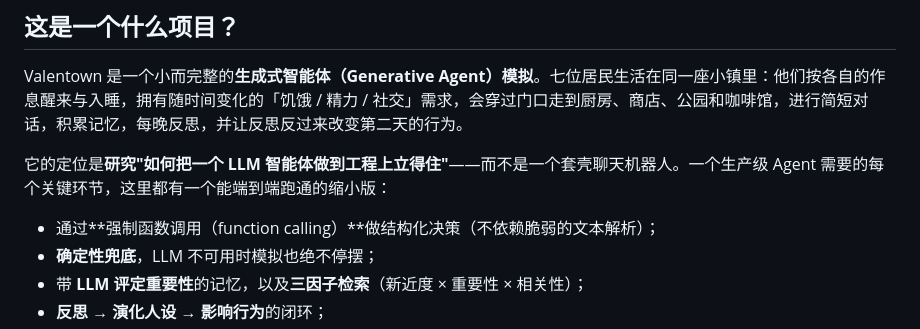
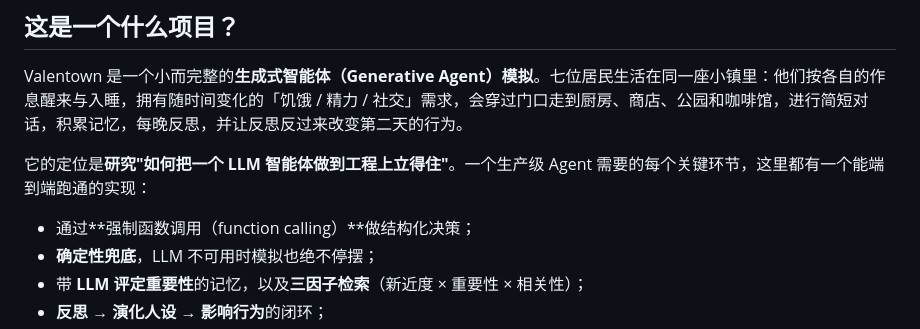
Before and after one commit to aoaoguo2003/valentown, a Markdown page: README.zh-CN.md, the part around the change. Drawn GitHub-style.

Commit message:
Trim hedging phrases from README intro
Co-Authored-By: Claude Fable 5 <noreply@anthropic.com>

```diff
--- a/README.zh-CN.md
+++ b/README.zh-CN.md
@@ -16,9 +16,9 @@
 
 Valentown 是一个小而完整的**生成式智能体（Generative Agent）模拟**。七位居民生活在同一座小镇里：他们按各自的作息醒来与入睡，拥有随时间变化的「饥饿 / 精力 / 社交」需求，会穿过门口走到厨房、商店、公园和咖啡馆，进行简短对话，积累记忆，每晚反思，并让反思反过来改变第二天的行为。
 
-它的定位是**研究"如何把一个 LLM 智能体做到工程上立得住"**——而不是一个套壳聊天机器人。一个生产级 Agent 需要的每个关键环节，这里都有一个能端到端跑通的缩小版：
+它的定位是**研究"如何把一个 LLM 智能体做到工程上立得住"**。一个生产级 Agent 需要的每个关键环节，这里都有一个能端到端跑通的实现：
 
-- 通过**强制函数调用（function calling）**做结构化决策（不依赖脆弱的文本解析）；
+- 通过**强制函数调用（function calling）**做结构化决策；
 - **确定性兜底**，LLM 不可用时模拟也绝不停摆；
 - 带 **LLM 评定重要性**的记忆，以及**三因子检索**（新近度 × 重要性 × 相关性）；
 - **反思 → 演化人设 → 影响行为**的闭环；
```
Also changed, not shown: README.md (+2 -2 lines).
